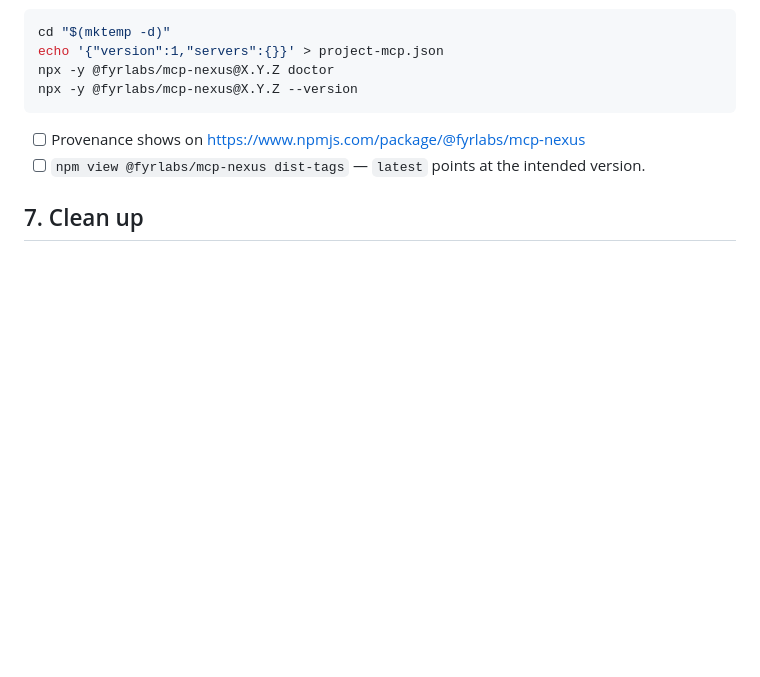
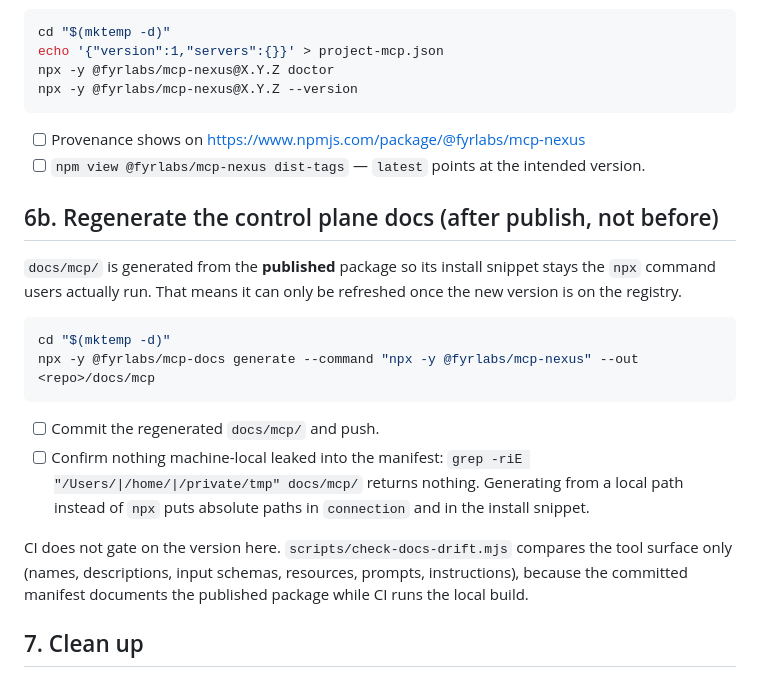
Before and after one commit to fyrlabs/mcp-nexus, a Markdown page: .github/RELEASE_CHECKLIST.md, the part around the change. Drawn GitHub-style; blank space fills up the shorter version.

Commit message:
docs(release): add the post-publish docs regeneration step

````diff
--- a/.github/RELEASE_CHECKLIST.md
+++ b/.github/RELEASE_CHECKLIST.md
@@ -71,6 +71,20 @@ npx -y @fyrlabs/mcp-nexus@X.Y.Z --version
 - [ ] Provenance shows on https://www.npmjs.com/package/@fyrlabs/mcp-nexus
 - [ ] `npm view @fyrlabs/mcp-nexus dist-tags` — `latest` points at the intended version.
 
+## 6b. Regenerate the control plane docs (after publish, not before)
+
+`docs/mcp/` is generated from the **published** package so its install snippet stays the `npx` command users actually run. That means it can only be refreshed once the new version is on the registry.
+
+```bash
+cd "$(mktemp -d)"
+npx -y @fyrlabs/mcp-docs generate --command "npx -y @fyrlabs/mcp-nexus" --out <repo>/docs/mcp
+```
+
+- [ ] Commit the regenerated `docs/mcp/` and push.
+- [ ] Confirm nothing machine-local leaked into the manifest: `grep -riE "/Users/|/home/|/private/tmp" docs/mcp/` returns nothing. Generating from a local path instead of `npx` puts absolute paths in `connection` and in the install snippet.
+
+CI does not gate on the version here. `scripts/check-docs-drift.mjs` compares the tool surface only (names, descriptions, input schemas, resources, prompts, instructions), because the committed manifest documents the published package while CI runs the local build.
+
 ## 7. Clean up
 
 - [ ] Tags and releases line up. Every released version keeps its tag and its release page; that history is the point. Delete a tag only when it never had a release, or when its artifact is broken and withdrawn.
````
